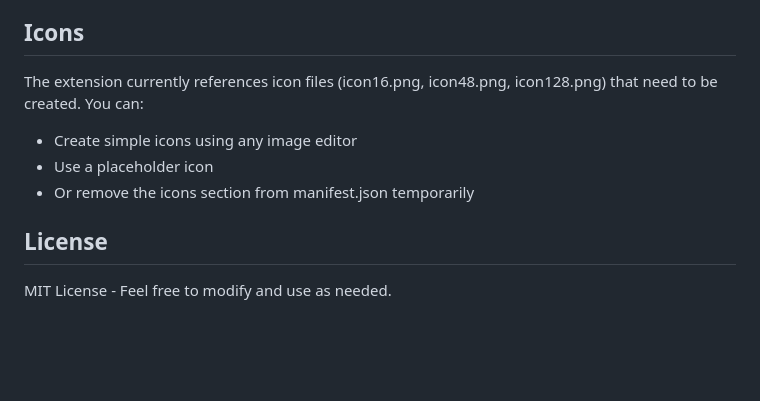
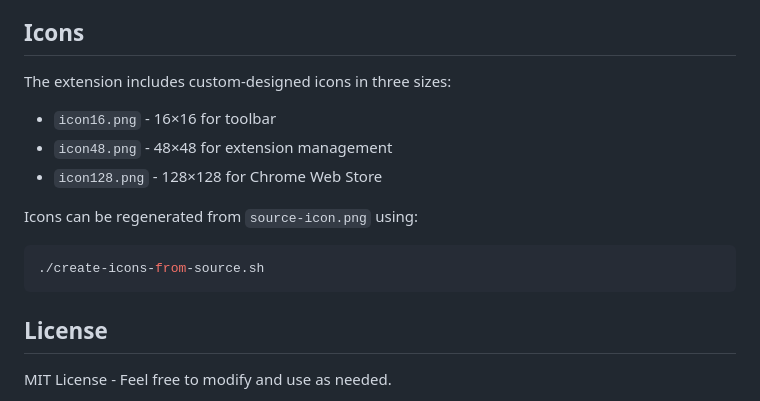
Before and after one commit to slmingol/google-meet-auto-admit, a Markdown page: README.md, the part around the change. GitHub-like rendering; blank space fills up the shorter version.

Commit message:
Update README: icons section reflects current state

````diff
--- a/README.md
+++ b/README.md
@@ -104,10 +104,15 @@ To modify the extension:
 
 ## Icons
 
-The extension currently references icon files (icon16.png, icon48.png, icon128.png) that need to be created. You can:
-- Create simple icons using any image editor
-- Use a placeholder icon
-- Or remove the icons section from manifest.json temporarily
+The extension includes custom-designed icons in three sizes:
+- `icon16.png` - 16×16 for toolbar
+- `icon48.png` - 48×48 for extension management
+- `icon128.png` - 128×128 for Chrome Web Store
+
+Icons can be regenerated from `source-icon.png` using:
+```bash
+./create-icons-from-source.sh
+```
 
 ## License
 
````
